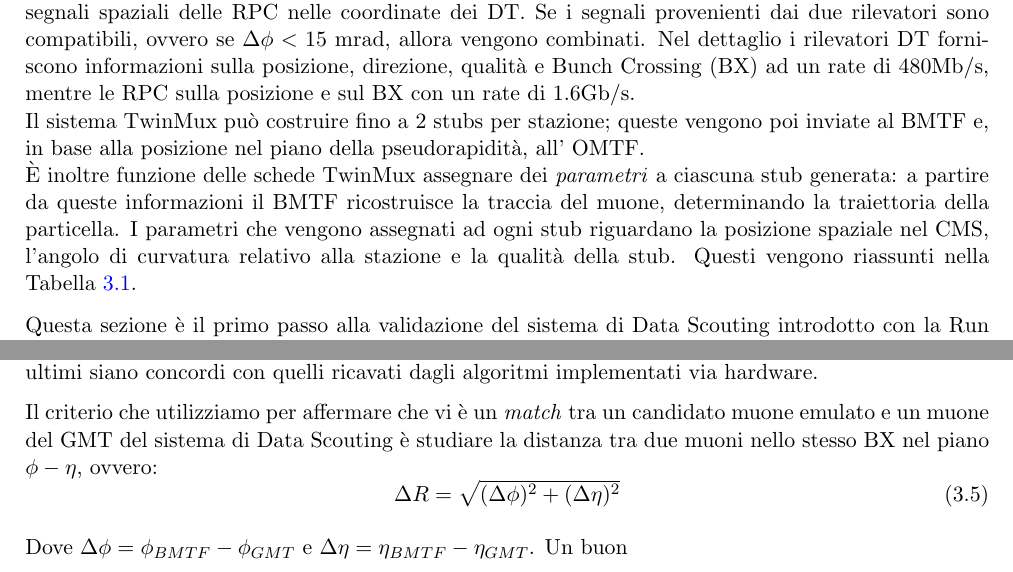
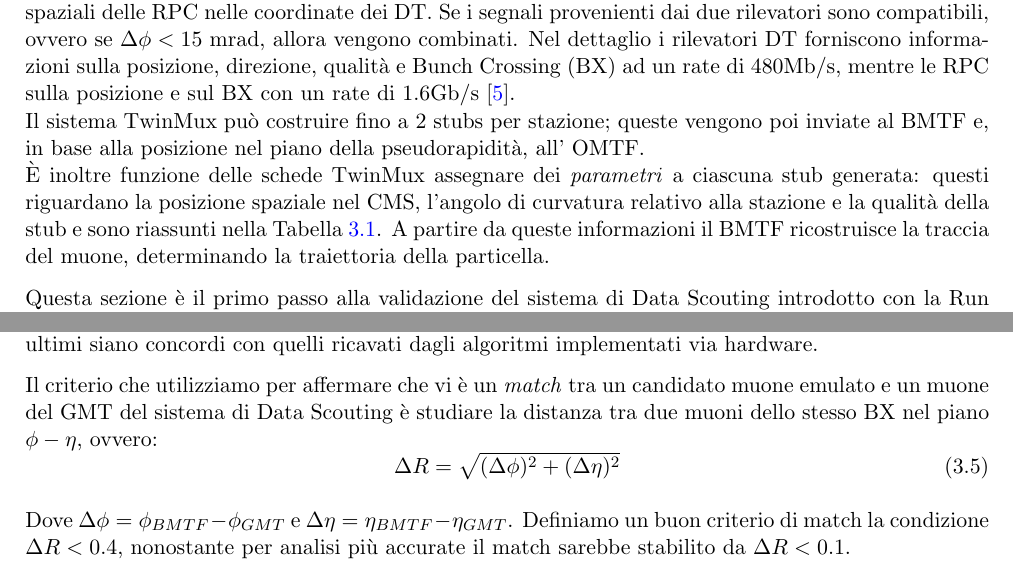
Before and after one commit to francescoreschio/Tesi-Triennale, a LaTeX thesis (Tesi/Main.tex, which reads Tesi/Capitoli/SecondoCapitolo.tex): two parts of pages 17 and 21 of 29, joined at a grey line, cut so that both start at the same text. Compiled offline with pdfLaTeX.

Commit message:
Update Before Mod

```diff
--- a/Tesi/Capitoli/SecondoCapitolo.tex
+++ b/Tesi/Capitoli/SecondoCapitolo.tex
@@ -10,9 +10,9 @@ Inoltre nella Sezione \ref{sec:DataScouting} si è introdotto il sistema di Data
 \label{sec:Superprimitives}
 
 Tra la Run 1 e la Run 2, sono state introdotte nel sistema di Trigger L1 le schede TwinMux nella catena di Trigger: queste hanno il compito di generare superprimitives (da questo momento in poi \textit{stubs}) a partire dai segnali in input derivanti da Drift Tubes e Resistive Plate Chambers. \newline
-In particolare vengono applicati algoritmi di clustering ai dati in input alle schede, convertendo i segnali spaziali delle RPC nelle coordinate dei DT. Se i segnali provenienti dai due rilevatori sono compatibili, ovvero se $\Delta \phi < 15$ \si{mrad}, allora vengono combinati. Nel dettaglio i rilevatori DT forniscono informazioni sulla posizione, direzione, qualità e Bunch Crossing (BX) ad un rate di 480Mb/s, mentre le RPC sulla posizione e sul BX con un rate di 1.6Gb/s.\newline
+In particolare sono applicati algoritmi di clustering ai dati in input alle schede, convertendo i segnali spaziali delle RPC nelle coordinate dei DT. Se i segnali provenienti dai due rilevatori sono compatibili, ovvero se $\Delta \phi < 15$ \si{mrad}, allora vengono combinati. Nel dettaglio i rilevatori DT forniscono informazioni sulla posizione, direzione, qualità e Bunch Crossing (BX) ad un rate di 480Mb/s, mentre le RPC sulla posizione e sul BX con un rate di 1.6Gb/s \cite{CERNsummerSchool}.\newline
 Il sistema TwinMux può costruire fino a 2 stubs per stazione; queste vengono poi inviate al BMTF e, in base alla posizione nel piano della pseudorapidità, all' OMTF. \newline
-È inoltre funzione delle schede TwinMux assegnare dei \textit{parametri} a ciascuna stub generata: a partire da queste informazioni il BMTF ricostruisce la traccia del muone, determinando la traiettoria della particella. I parametri che vengono assegnati ad ogni stub riguardano la posizione spaziale nel CMS, l'angolo di curvatura relativo alla stazione e la qualità della stub. Questi vengono riassunti nella Tabella \ref{table:StubsParam}.
+È inoltre funzione delle schede TwinMux assegnare dei \textit{parametri} a ciascuna stub generata: questi riguardano la posizione spaziale nel CMS, l'angolo di curvatura relativo alla stazione e la qualità della stub e sono riassunti nella Tabella \ref{table:StubsParam}. A partire da queste informazioni il BMTF ricostruisce la traccia del muone, determinando la traiettoria della particella.
 
 Questa sezione è il primo passo alla validazione del sistema di Data Scouting introdotto con la Run 3 nel L1T: vengono studiate le stubs, ovvero i segnali di ingresso al BMTF. In particolare verranno utilizzati 1 minuto e 32 secondi di presa dati, corrispondenti a circa $1.1 \times 10^{6}$ stubs.
 
@@ -228,10 +228,12 @@ Figura \ref{fig:BMTFPt} mostra la distribuzione del momento vertex-constrained e
 \section{Confronto tra Global Muon Trigger e kBMTF}
 In questa sezione verrà invece effettuato un confronto tra i muoni ottenuti dal sistema di Scouting dal Global Muon Trigger e i candidati muoni emulati, validandone la conformità assicurandosi che questi ultimi siano concordi con quelli ricavati dagli algoritmi implementati via hardware.
 
-Il criterio che utilizziamo per affermare che vi è un \textit{match} tra un candidato muone emulato e un muone del GMT del sistema di Data Scouting è studiare la distanza tra due muoni nello stesso BX nel piano $\phi - \eta$, ovvero:
+Il criterio che utilizziamo per affermare che vi è un \textit{match} tra un candidato muone emulato e un muone del GMT del sistema di Data Scouting è studiare la distanza tra due muoni dello stesso BX nel piano $\phi - \eta$, ovvero:
 \begin{equation}
   \label{eq:DeltaR}
   \Delta R = \sqrt{(\Delta \phi)^2 + (\Delta \eta)^2}
 \end{equation}
 
-Dove $\Delta \phi = \phi_{BMTF} - \phi_{GMT}$ e $\Delta \eta = \eta_{BMTF} - \eta_{GMT}$. Un buon
+Dove $\Delta \phi = \phi_{BMTF} - \phi_{GMT}$ e $\Delta \eta = \eta_{BMTF} - \eta_{GMT}$. Definiamo un buon criterio di match la condizione $\Delta R < 0.4$, nonostante per analisi più accurate il match sarebbe stabilito da $\Delta R < 0.1$.
+
+%Per verificare il match tra un muone del GMT e un candidato muone emulato del BMTF è stato prima di tutto isolato un muone del GMT in un determinato BX, calcolando poi la distanza nel piano nel piano $\phi - \eta$ rispetto ai candidati muoni del BMTF nello stesso BX, e quindi applicando la condizione di match. Se nel corrispettivo BX sono più muoni del BMTF viene scelto il candidato muone che minimizza il $\Delta R$.
```
Also changed, not shown: Tesi/Capitoli/PrimoCapitolo.tex (+6 -6 lines), Tesi/Main.pdf, Tesi/Capitoli/SecondoCapitolo.tex (2 more changed lines), 4 other files.
